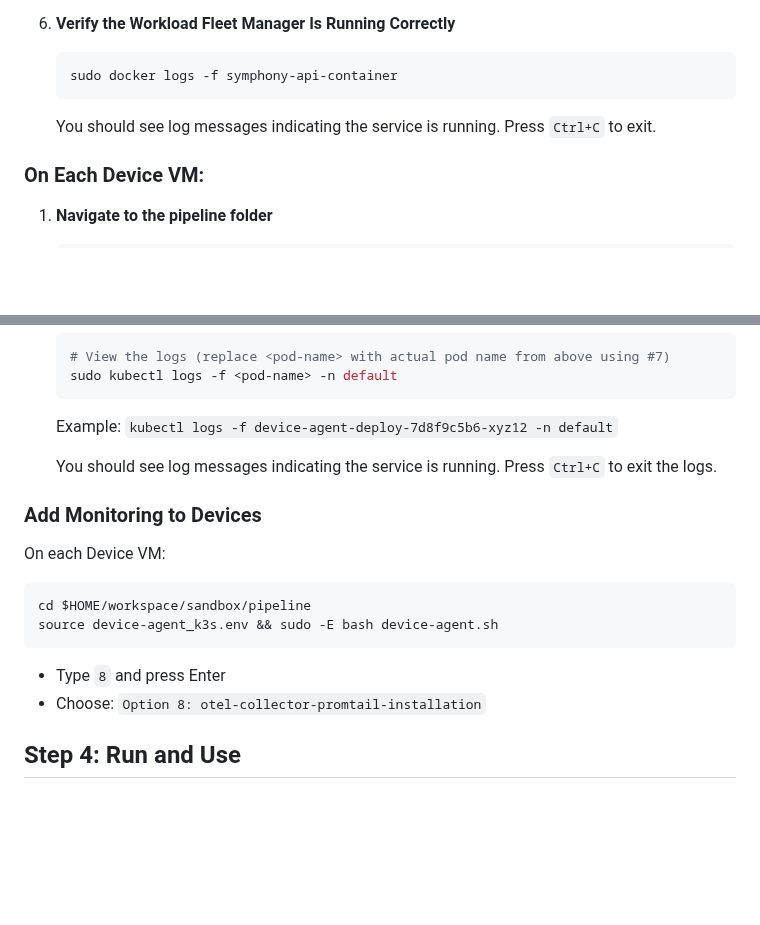
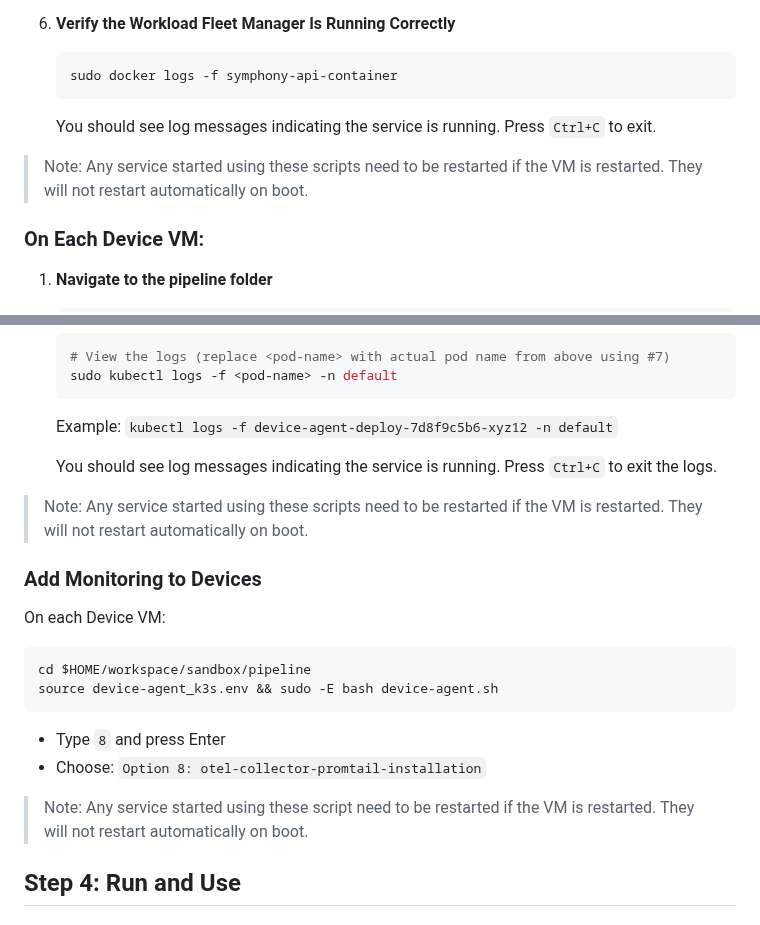
Before and after one commit to zantiu/sandbox, a Markdown page: docs/simplified-setup-guide.md, 2 parts joined by grey strips. Rendered like a GitHub page; blank space fills up the shorter version.

Commit message:
Update service restart notes in setup guide
Clarified notes regarding service restarts after VM reboots in the setup guide.

````diff
--- a/docs/simplified-setup-guide.md
+++ b/docs/simplified-setup-guide.md
@@ -148,6 +148,8 @@ On each VM, you need to configure environment variables (settings that tell the
    ```
    You should see log messages indicating the service is running. Press `Ctrl+C` to exit.
 
+> Note: Any service started using these scripts need to be restarted if the VM is restarted. They will not restart automatically on boot.
+
 ### On Each Device VM:
 1. **Navigate to the pipeline folder**
    ```bash
@@ -276,6 +278,8 @@ You need to copy a security file from the WFM VM to each Device VM.
 
    You should see log messages indicating the service is running. Press `Ctrl+C` to exit the logs.
 
+> Note: Any service started using these scripts need to be restarted if the VM is restarted. They will not restart automatically on boot.
+
 ### Add Monitoring to Devices
 
 On each Device VM:
@@ -285,6 +289,8 @@ source device-agent_k3s.env && sudo -E bash device-agent.sh
 ```
 - Type `8` and press Enter
 - Choose: `Option 8: otel-collector-promtail-installation`
+
+> Note: Any service started using these script need to be restarted if the VM is restarted. They will not restart automatically on boot.
 
 ## Step 4: Run and Use
 
````
